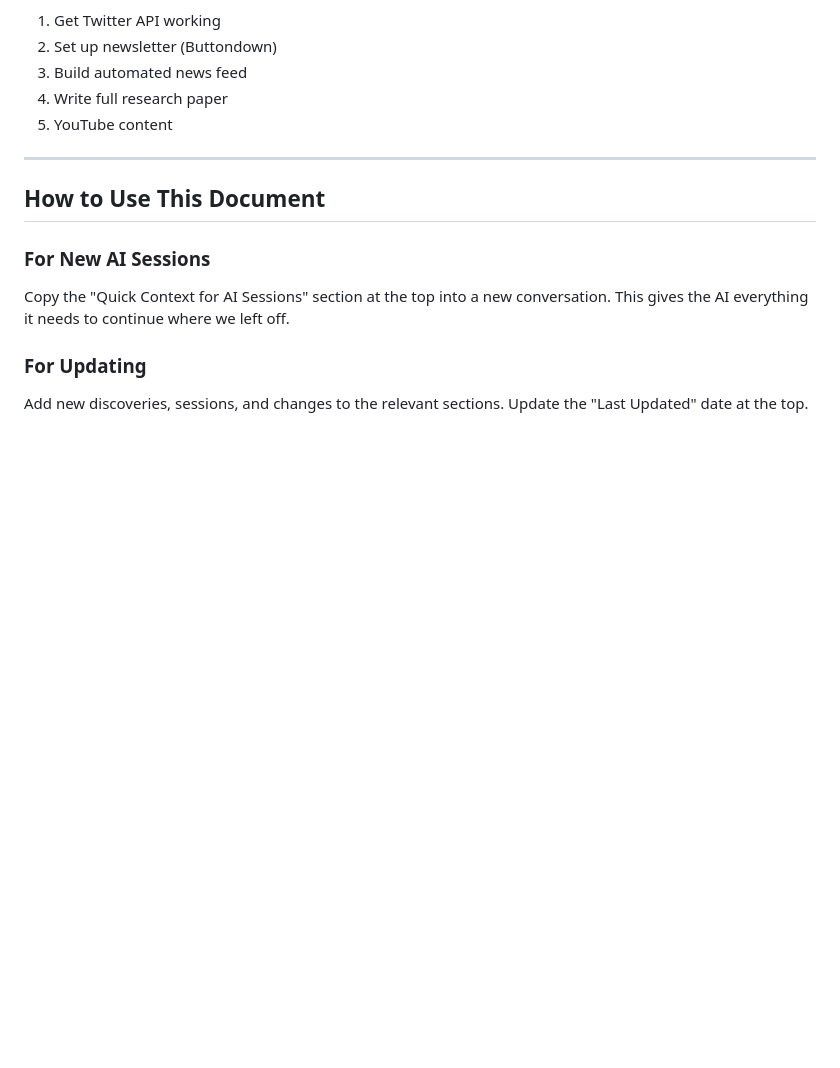
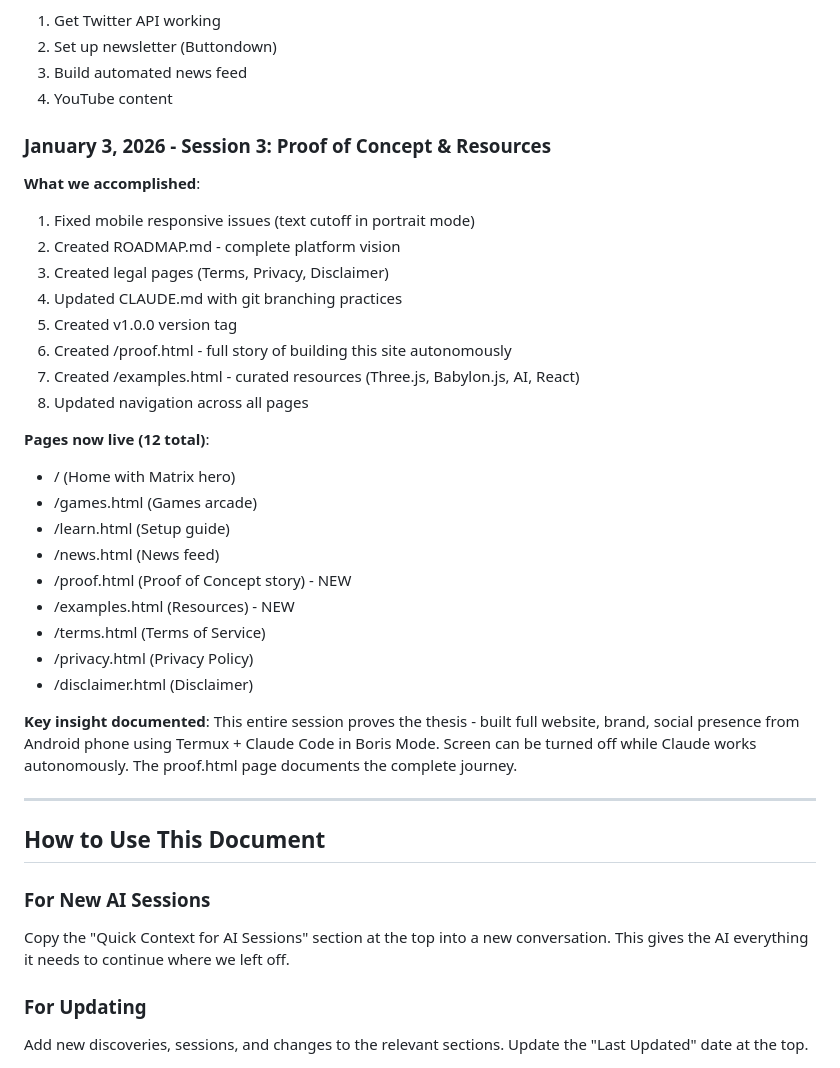
Before and after one commit to MobileDevCLI/website, a Markdown page: PROJECT_HISTORY.md, the part around the change. GitHub-like rendering; blank space fills up the shorter version.

Commit message:
Update session log with proof of concept completion

```diff
--- a/PROJECT_HISTORY.md
+++ b/PROJECT_HISTORY.md
@@ -434,8 +434,33 @@ Mobile AI development is not a compromise. For many developers, especially those
 1. Get Twitter API working
 2. Set up newsletter (Buttondown)
 3. Build automated news feed
-4. Write full research paper
-5. YouTube content
+4. YouTube content
+
+### January 3, 2026 - Session 3: Proof of Concept & Resources
+
+**What we accomplished**:
+1. Fixed mobile responsive issues (text cutoff in portrait mode)
+2. Created ROADMAP.md - complete platform vision
+3. Created legal pages (Terms, Privacy, Disclaimer)
+4. Updated CLAUDE.md with git branching practices
+5. Created v1.0.0 version tag
+6. Created /proof.html - full story of building this site autonomously
+7. Created /examples.html - curated resources (Three.js, Babylon.js, AI, React)
+8. Updated navigation across all pages
+
+**Pages now live (12 total)**:
+- / (Home with Matrix hero)
+- /games.html (Games arcade)
+- /learn.html (Setup guide)
+- /news.html (News feed)
+- /proof.html (Proof of Concept story) - NEW
+- /examples.html (Resources) - NEW
+- /terms.html (Terms of Service)
+- /privacy.html (Privacy Policy)
+- /disclaimer.html (Disclaimer)
+
+**Key insight documented**:
+This entire session proves the thesis - built full website, brand, social presence from Android phone using Termux + Claude Code in Boris Mode. Screen can be turned off while Claude works autonomously. The proof.html page documents the complete journey.
 
 ---
 
```
